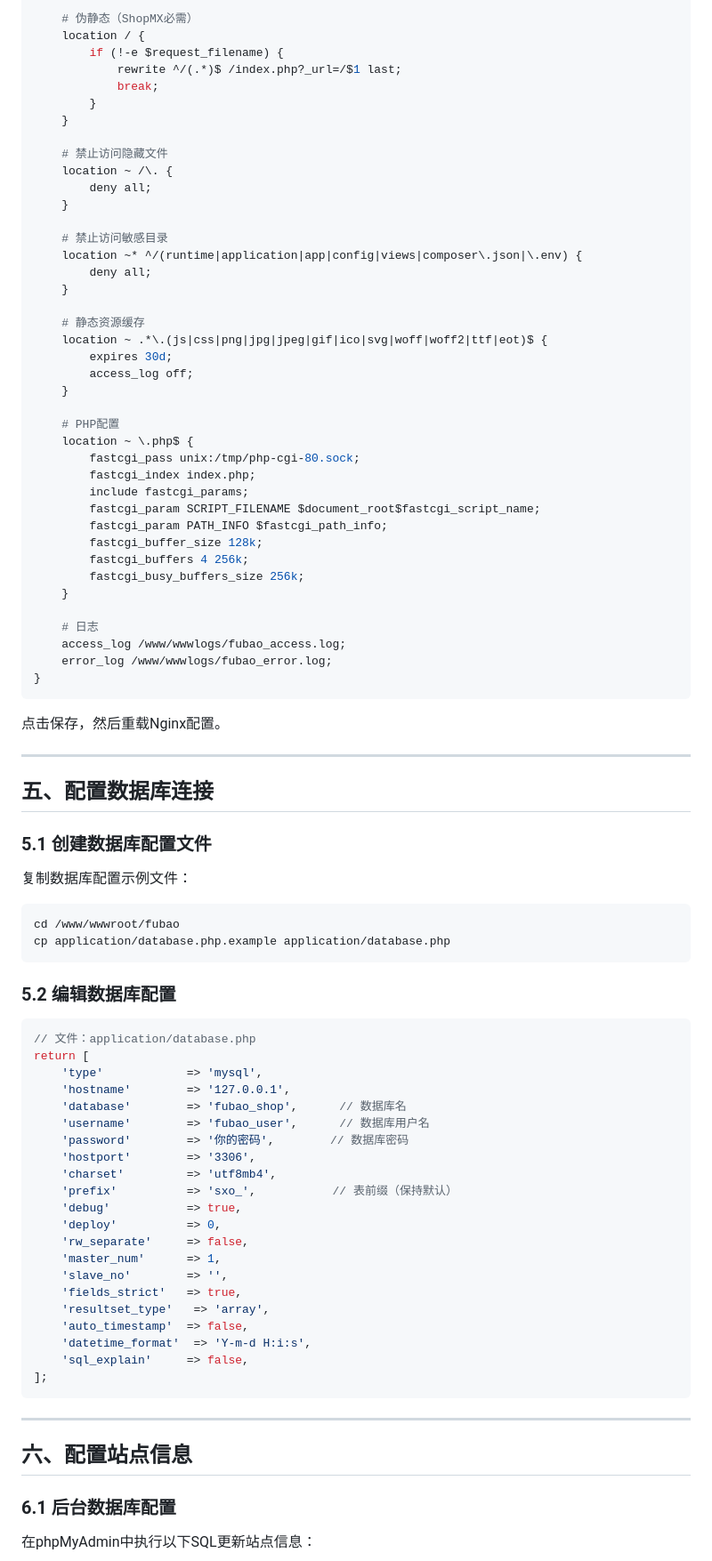
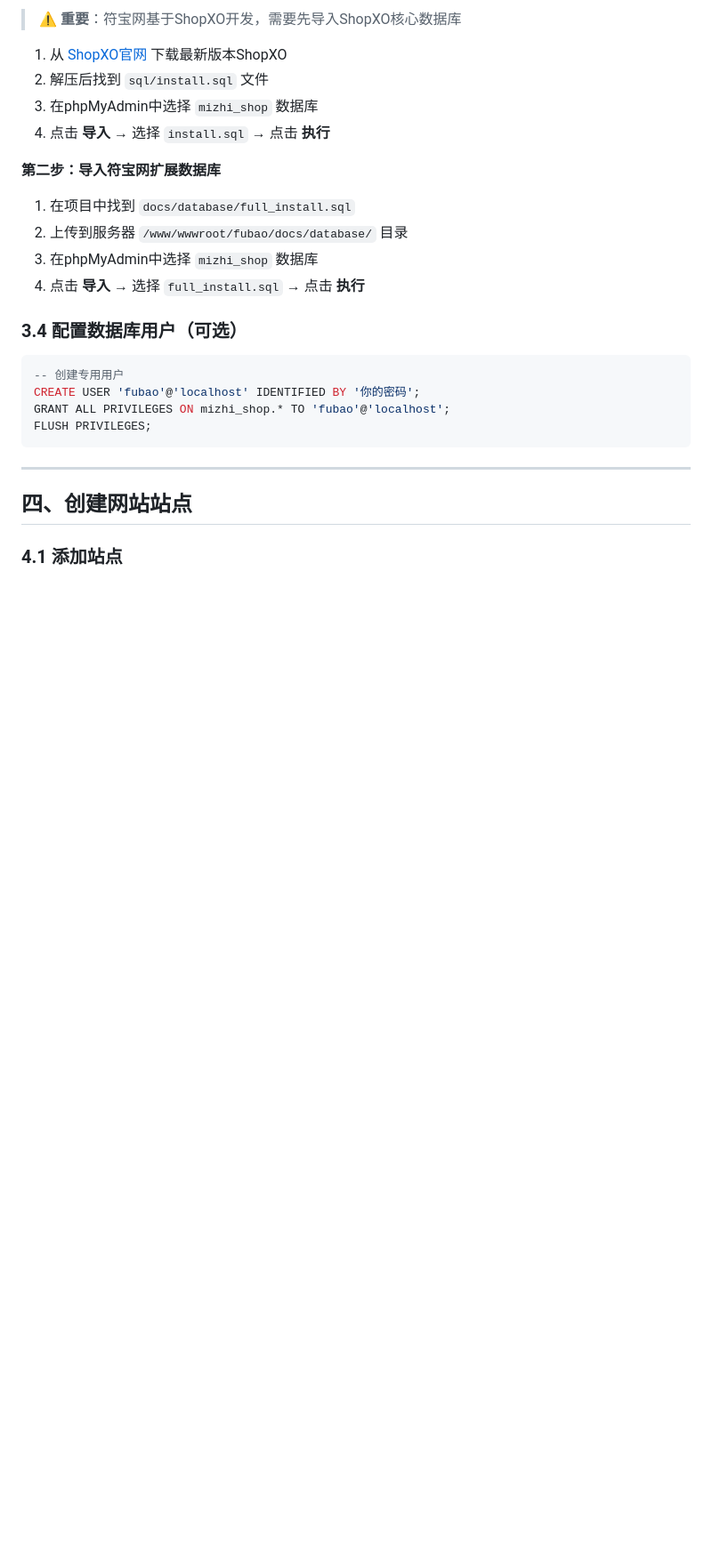
Before and after one commit to junnyjchen/fubaoshop, a Markdown page: docs/DEPLOY_BAOTA.md, the part around one of its changes. Shown at 89% size. GitHub-like rendering; blank space fills up the shorter version.

````diff
--- a/docs/DEPLOY_BAOTA.md
+++ b/docs/DEPLOY_BAOTA.md
@@ -135,88 +140,30 @@ server
 
-    # 伪静态（ShopMX必需）
-    location / {
-        if (!-e $request_filename) {
-            rewrite ^/(.*)$ /index.php?_url=/$1 last;
-            break;
-        }
-    }
+> ⚠️ **重要**：符宝网基于ShopXO开发，需要先导入ShopXO核心数据库
 
-    # 禁止访问隐藏文件
-    location ~ /\. {
-        deny all;
-    }
+1. 从 [ShopXO官网](https://www.shopxo.com/download.html) 下载最新版本ShopXO
+2. 解压后找到 `sql/install.sql` 文件
+3. 在phpMyAdmin中选择 `mizhi_shop` 数据库
+4. 点击 **导入** → 选择 `install.sql` → 点击 **执行**
 
-    # 禁止访问敏感目录
-    location ~* ^/(runtime|application|app|config|views|composer\.json|\.env) {
-        deny all;
-    }
+**第二步：导入符宝网扩展数据库**
 
-    # 静态资源缓存
-    location ~ .*\.(js|css|png|jpg|jpeg|gif|ico|svg|woff|woff2|ttf|eot)$ {
-        expires 30d;
-        access_log off;
-    }
+1. 在项目中找到 `docs/database/full_install.sql`
+2. 上传到服务器 `/www/wwwroot/fubao/docs/database/` 目录
+3. 在phpMyAdmin中选择 `mizhi_shop` 数据库
+4. 点击 **导入** → 选择 `full_install.sql` → 点击 **执行**
 
-    # PHP配置
-    location ~ \.php$ {
-        fastcgi_pass unix:/tmp/php-cgi-80.sock;
-        fastcgi_index index.php;
-        include fastcgi_params;
-        fastcgi_param SCRIPT_FILENAME $document_root$fastcgi_script_name;
-        fastcgi_param PATH_INFO $fastcgi_path_info;
-        fastcgi_buffer_size 128k;
-        fastcgi_buffers 4 256k;
-        fastcgi_busy_buffers_size 256k;
-    }
+### 3.4 配置数据库用户（可选）
 
-    # 日志
-    access_log /www/wwwlogs/fubao_access.log;
-    error_log /www/wwwlogs/fubao_error.log;
-}
-```
-
-点击保存，然后重载Nginx配置。
-
----
-
-## 五、配置数据库连接
-
-### 5.1 创建数据库配置文件
-复制数据库配置示例文件：
-```bash
-cd /www/wwwroot/fubao
-cp application/database.php.example application/database.php
-```
-
-### 5.2 编辑数据库配置
-```php
-// 文件：application/database.php
-return [
-    'type'            => 'mysql',
-    'hostname'        => '127.0.0.1',
-    'database'        => 'fubao_shop',      // 数据库名
-    'username'        => 'fubao_user',      // 数据库用户名
-    'password'        => '你的密码',        // 数据库密码
-    'hostport'        => '3306',
-    'charset'         => 'utf8mb4',
-    'prefix'          => 'sxo_',           // 表前缀（保持默认）
-    'debug'           => true,
-    'deploy'          => 0,
-    'rw_separate'     => false,
-    'master_num'      => 1,
-    'slave_no'        => '',
-    'fields_strict'   => true,
-    'resultset_type'   => 'array',
-    'auto_timestamp'  => false,
-    'datetime_format'  => 'Y-m-d H:i:s',
-    'sql_explain'     => false,
-];
+```sql
+-- 创建专用用户
+CREATE USER 'fubao'@'localhost' IDENTIFIED BY '你的密码';
+GRANT ALL PRIVILEGES ON mizhi_shop.* TO 'fubao'@'localhost';
+FLUSH PRIVILEGES;
 ```
 
 ---
 
-## 六、配置站点信息
+## 四、创建网站站点
 
-### 6.1 后台数据库配置
-在phpMyAdmin中执行以下SQL更新站点信息：
+### 4.1 添加站点
 
````
Also changed, not shown: other parts of docs/DEPLOY_BAOTA.md (+324 -158 lines).
